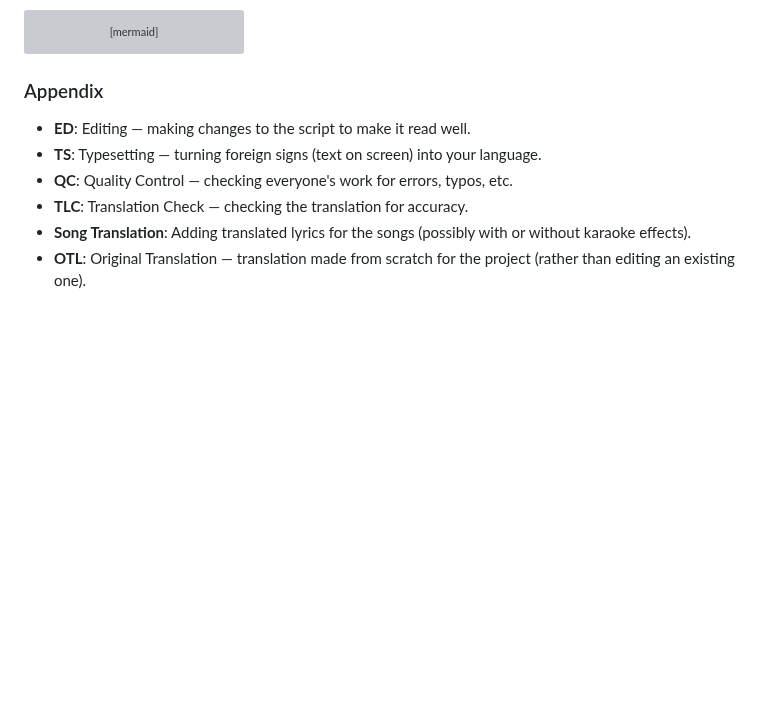
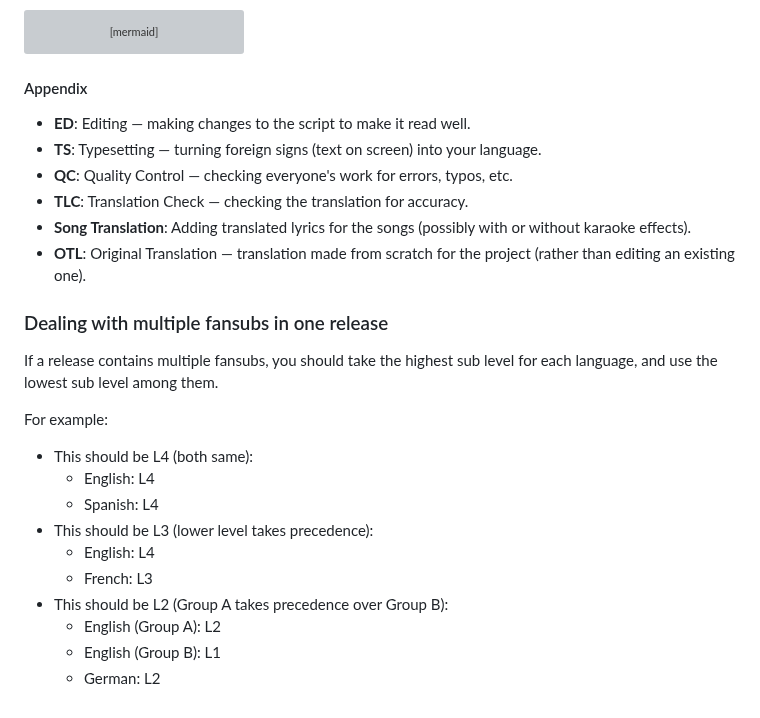
Before and after one commit to nekoBT/wiki, a Markdown page: Info/sub levels.md, the part around the change. Rendered like a GitHub page; blank space fills up the shorter version; grey boxes are pictures that could not be loaded.

Commit message:
Multiple fansub clarification

````diff
--- a/Info/sub levels.md
+++ b/Info/sub levels.md
@@ -70,10 +70,27 @@ graph LR
 ```
 
 
-### Appendix
+#### Appendix
 - **ED**: Editing — making changes to the script to make it read well.
 - **TS**: Typesetting — turning foreign signs (text on screen) into your language.
 - **QC**: Quality Control — checking everyone's work for errors, typos, etc.
 - **TLC**: Translation Check — checking the translation for accuracy.
 - **Song Translation**: Adding translated lyrics for the songs (possibly with or without karaoke effects).
 - **OTL**: Original Translation — translation made from scratch for the project (rather than editing an existing one).
+
+
+### Dealing with multiple fansubs in one release
+
+If a release contains multiple fansubs, you should take the highest sub level for each language, and use the lowest sub level among them.
+
+For example:
+- This should be L4 (both same):
+    - English: L4
+    - Spanish: L4
+- This should be L3 (lower level takes precedence):
+    - English: L4
+    - French: L3
+- This should be L2 (Group A takes precedence over Group B):
+    - English (Group A): L2
+    - English (Group B): L1
+    - German: L2
````
